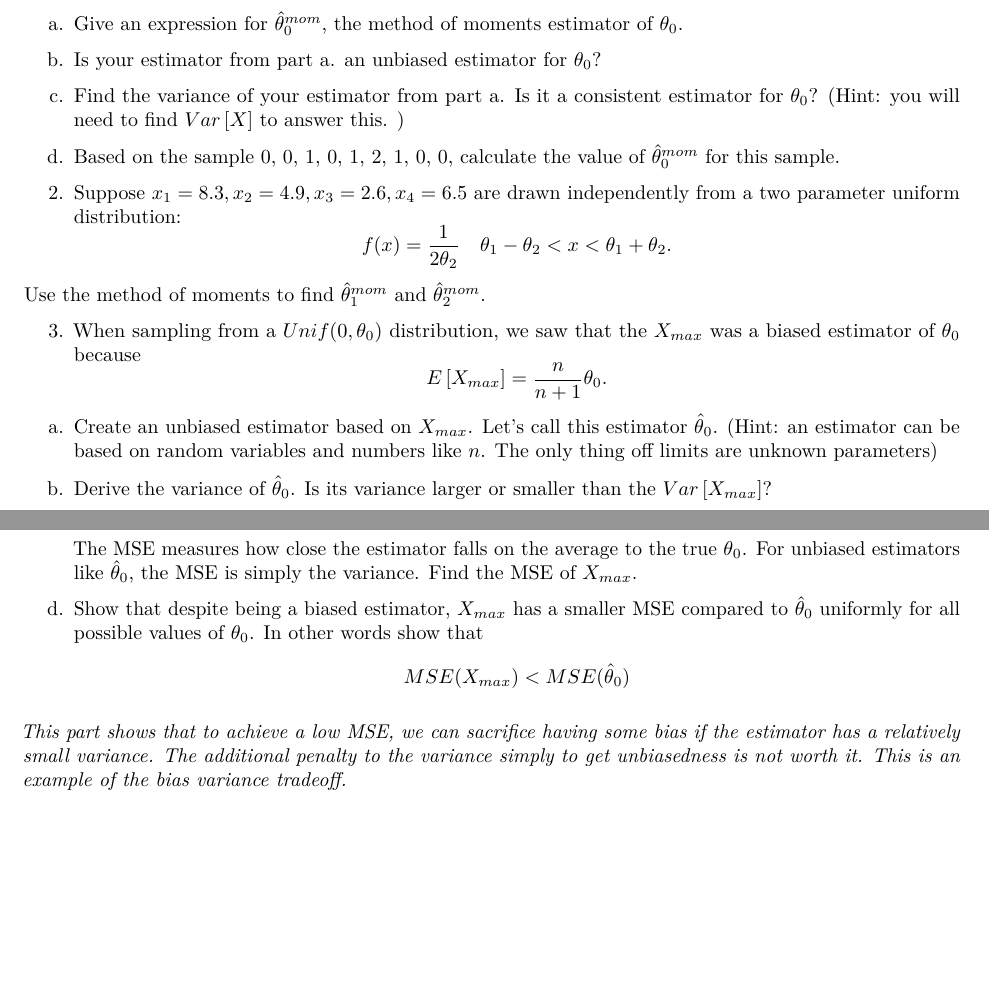
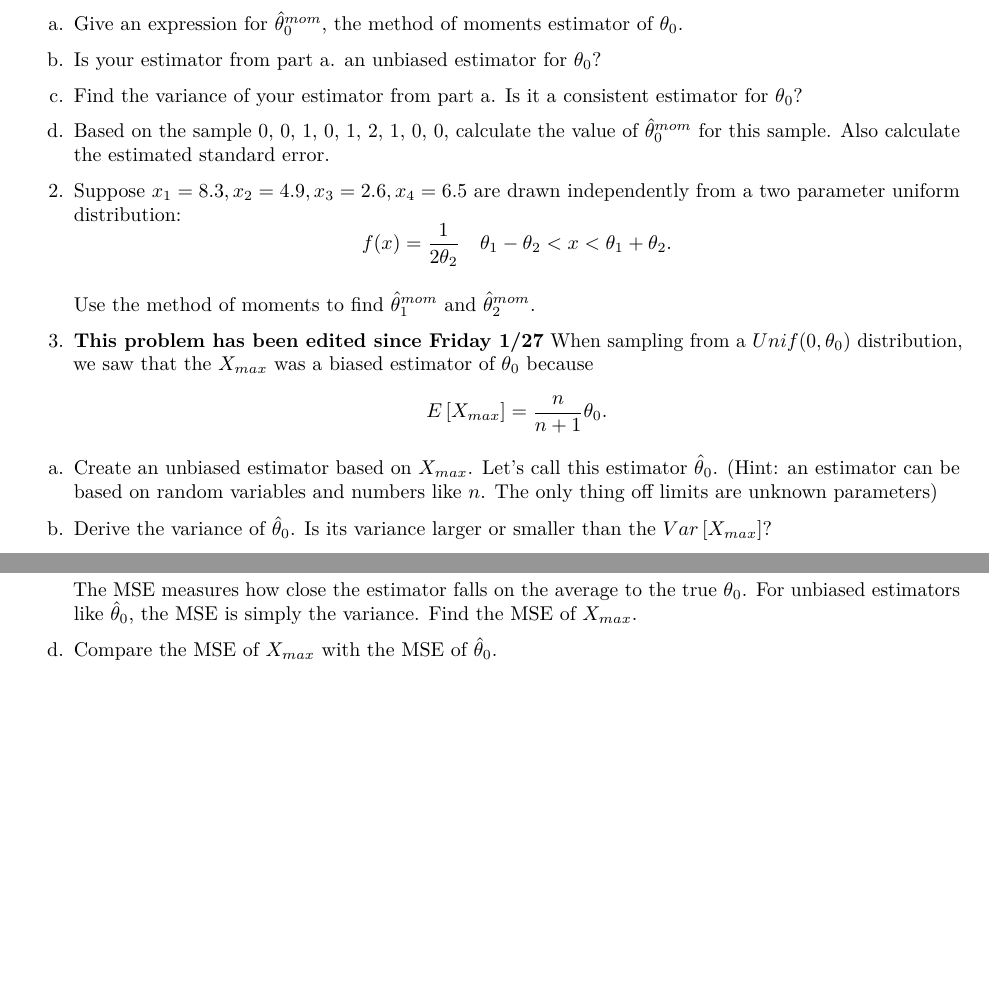
Before and after one commit to grover4/STAT341Win2023, an R Markdown document (Problems/problem4wi23.Rmd): two parts of pages 1 and 2 of 2, joined at a grey line, cut so that both start at the same text, the shorter picture padded with empty space. Rendered offline with R 4.5, knitr and Pandoc, then LaTeX, with nearby package versions.

Commit message:
problem4-edited

```diff
--- a/Problems/problem4wi23.Rmd
+++ b/Problems/problem4wi23.Rmd
@@ -34,17 +34,17 @@ a. Give an expression for $\hat{\theta}_0^{mom}$, the method of moments estimato
 b. Is your estimator from part a. an unbiased estimator for $\theta_0$?
 
 
-c. Find the variance of your estimator from part a. Is it a consistent estimator for $\theta_0$? (Hint:  you will need to find $Var\left[X \right]$ to answer this. )
+c. Find the variance of your estimator from part a. Is it a consistent estimator for $\theta_0$?
 
-d. Based on the sample 0, 0, 1, 0, 1, 2, 1, 0, 0, calculate the value of $\hat{\theta}_0^{mom}$ for this sample.
+d. Based on the sample 0, 0, 1, 0, 1, 2, 1, 0, 0, calculate the value of $\hat{\theta}_0^{mom}$ for this sample. Also calculate the estimated standard error.
 
 2. Suppose $x_1 = 8.3, x_2 = 4.9, x_3 = 2.6, x_4 = 6.5$ are drawn independently from a two parameter uniform distribution:
 $$f(x) = \frac{1}{2 \theta_2} \ \ \ \theta_1 - \theta_2 < x < \theta_1 + \theta_2.$$
 
-Use the method of moments to find $\hat{\theta}_1^{mom}$ and $\hat{\theta}_2^{mom}$.
+   Use the method of moments to find $\hat{\theta}_1^{mom}$ and $\hat{\theta}_2^{mom}$.
 
 
-3. When sampling from a $Unif(0, \theta_0)$ distribution, we saw that the $X_{max}$ was a biased estimator of $\theta_0$ because
+3. \textbf{This problem has been edited since Friday 1/27} When sampling from a $Unif(0, \theta_0)$ distribution, we saw that the $X_{max}$ was a biased estimator of $\theta_0$ because
 $$E\left[X_{max} \right] = \frac{n}{n+1} \theta_0.$$
 
 a. Create an unbiased estimator based on $X_{max}$. Let's call this estimator $\hat{\theta}_0$. (Hint: an estimator can be based on random variables and numbers like $n$. The only thing off limits are unknown parameters)
@@ -58,7 +58,4 @@ $$bias = E\left[\hat{\theta}_0 \right] - \theta_0.$$
 The MSE measures how close the estimator falls on the average to the true $\theta_0$.
 For unbiased estimators like $\hat{\theta}_0$, the MSE is simply the variance. Find the MSE of $X_{max}$.
 
-d. Show that despite being a biased estimator, $X_{max}$ has a smaller MSE compared to $\hat{\theta}_0$ uniformly for all possible values of $\theta_0$. In other words show that
-$$MSE(X_{max}) < MSE(\hat{\theta}_0)$$
-
-\emph{This part shows that to achieve a low MSE, we can sacrifice having some bias if the estimator has a relatively small variance. The additional penalty to the variance simply to get unbiasedness is not worth it. This is an example of the bias variance tradeoff.}
+d. Compare the MSE of $X_{max}$ with the MSE of $\hat{\theta}_0$.
```
